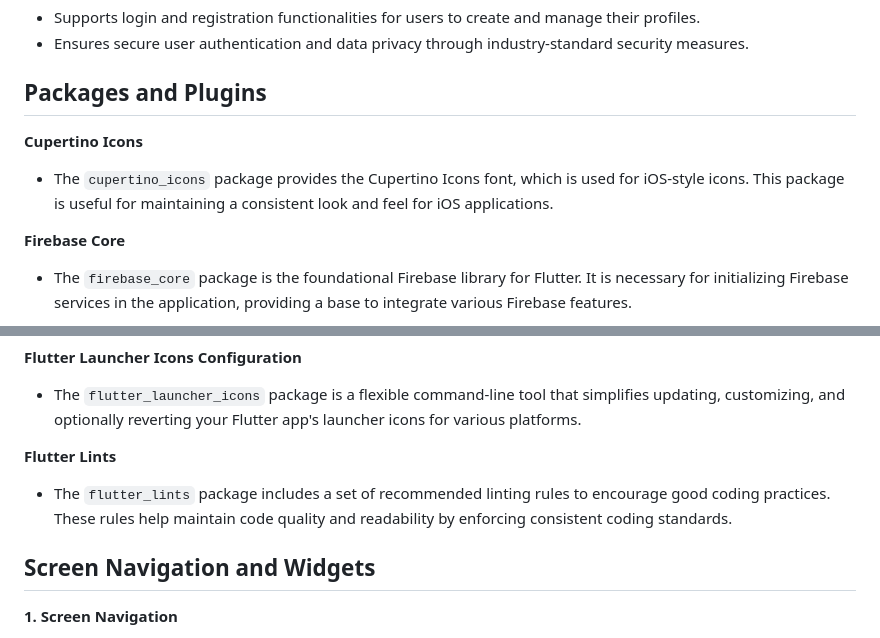
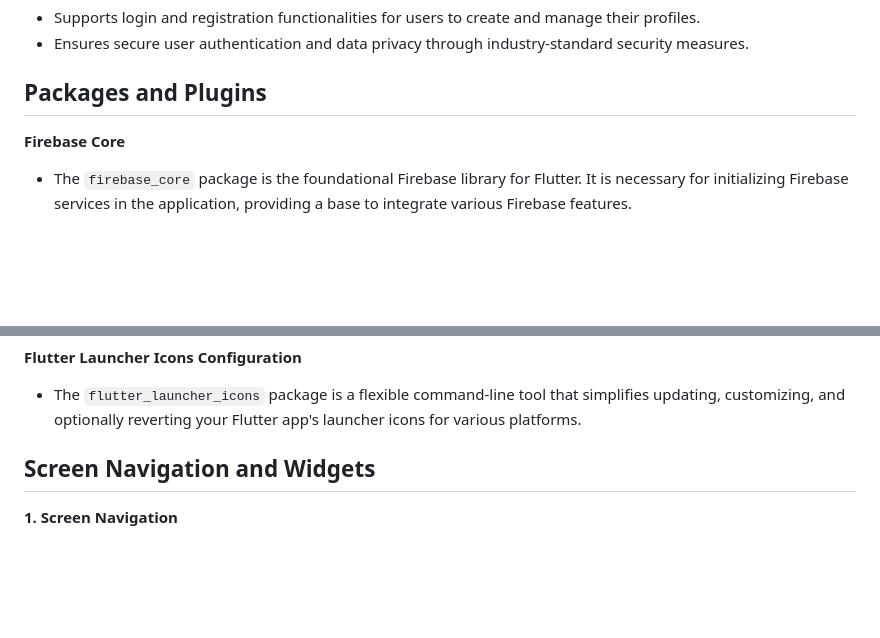
Before and after one commit to nazim98/amal-tech-repair, a Markdown page: README.md, 2 parts joined by grey strips. Drawn GitHub-style; blank space fills up the shorter version.

```diff
--- a/README.md
+++ b/README.md
@@ -89,9 +89,6 @@ The Amal Tech Repair app aims to provide a hassle-free repair experience by offe
 
 ## Packages and Plugins
 
-**Cupertino Icons**
-- The `cupertino_icons` package provides the Cupertino Icons font, which is used for iOS-style icons. This package is useful for maintaining a consistent look and feel for iOS applications.
-
 **Firebase Core**
 - The `firebase_core` package is the foundational Firebase library for Flutter. It is necessary for initializing Firebase services in the application, providing a base to integrate various Firebase features.
 
@@ -109,9 +106,6 @@ The Amal Tech Repair app aims to provide a hassle-free repair experience by offe
 
 **Flutter Launcher Icons Configuration**
 - The `flutter_launcher_icons` package is a flexible command-line tool that simplifies updating, customizing, and optionally reverting your Flutter app's launcher icons for various platforms.
-
-**Flutter Lints**
-- The `flutter_lints` package includes a set of recommended linting rules to encourage good coding practices. These rules help maintain code quality and readability by enforcing consistent coding standards.
 
 ## Screen Navigation and Widgets
 **1. Screen Navigation**
```
